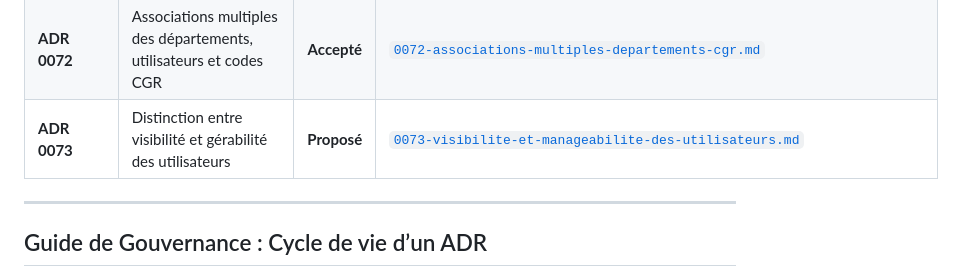
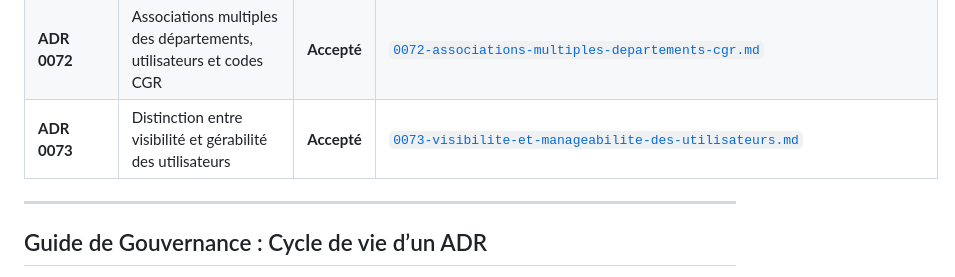
Before and after one commit to apricotpoodle/gdaeia, a Markdown page: docs/adr/README.md, the part around the change. Drawn GitHub-style.

```diff
--- a/docs/adr/README.md
+++ b/docs/adr/README.md
@@ -81,7 +81,7 @@ Ce répertoire centralise les décisions d'architecture (ADR) structurant l'appl
 | **ADR 0070** | Circuits courts locaux selon le type de contrat | **Accepté** | [`0070-circuits-courts-locaux-par-contrat.md`](./0070-circuits-courts-locaux-par-contrat.md) |
 | **ADR 0071** | Fuseau horaire applicatif Europe/Paris et stockage UTC | **Accepté** | [`0071-fuseau-horaire-applicatif-europe-paris.md`](./0071-fuseau-horaire-applicatif-europe-paris.md) |
 | **ADR 0072** | Associations multiples des départements, utilisateurs et codes CGR | **Accepté** | [`0072-associations-multiples-departements-cgr.md`](./0072-associations-multiples-departements-cgr.md) |
-| **ADR 0073** | Distinction entre visibilité et gérabilité des utilisateurs | **Proposé** | [`0073-visibilite-et-manageabilite-des-utilisateurs.md`](./0073-visibilite-et-manageabilite-des-utilisateurs.md) |
+| **ADR 0073** | Distinction entre visibilité et gérabilité des utilisateurs | **Accepté** | [`0073-visibilite-et-manageabilite-des-utilisateurs.md`](./0073-visibilite-et-manageabilite-des-utilisateurs.md) |
 
 ---
 
```
Also changed, not shown: docs/adr/0073-visibilite-et-manageabilite-des-utilisateurs.md (+1 -1 lines).
